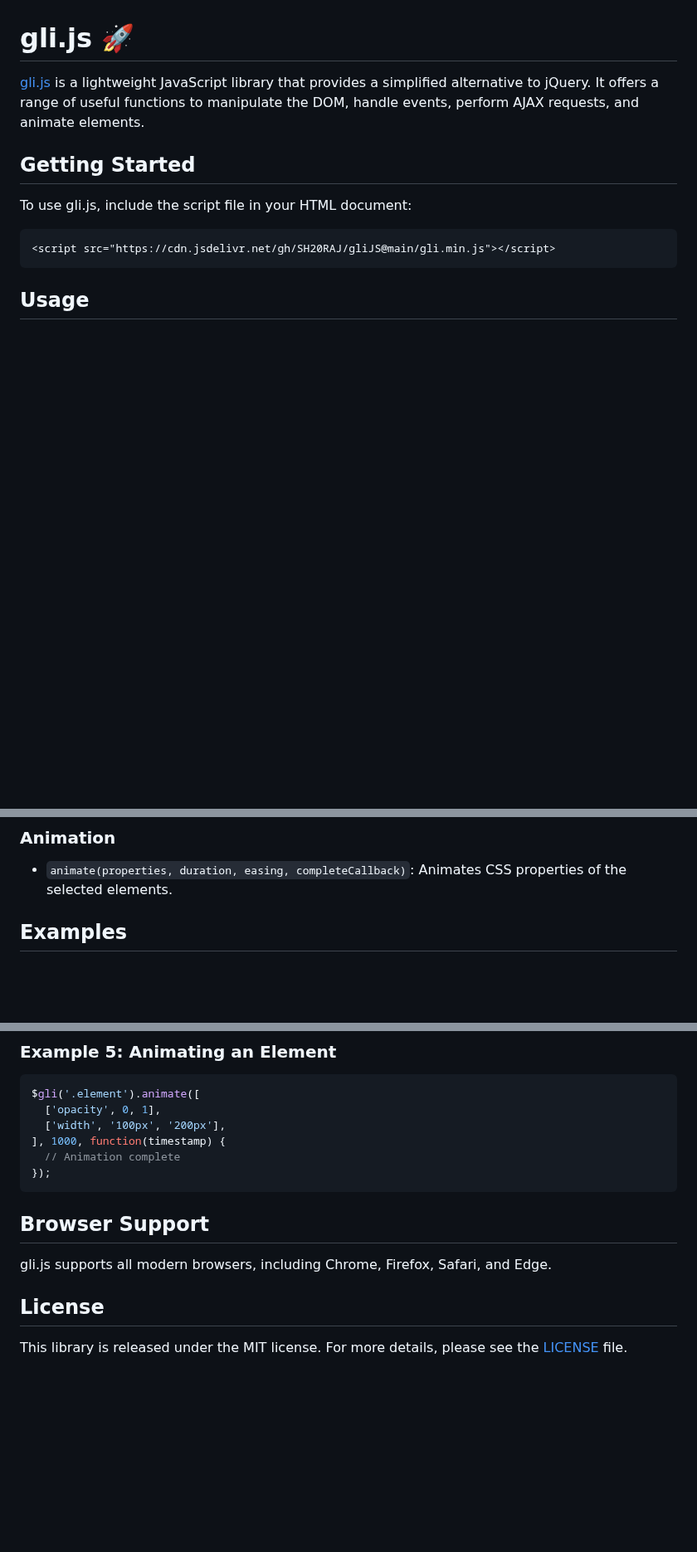
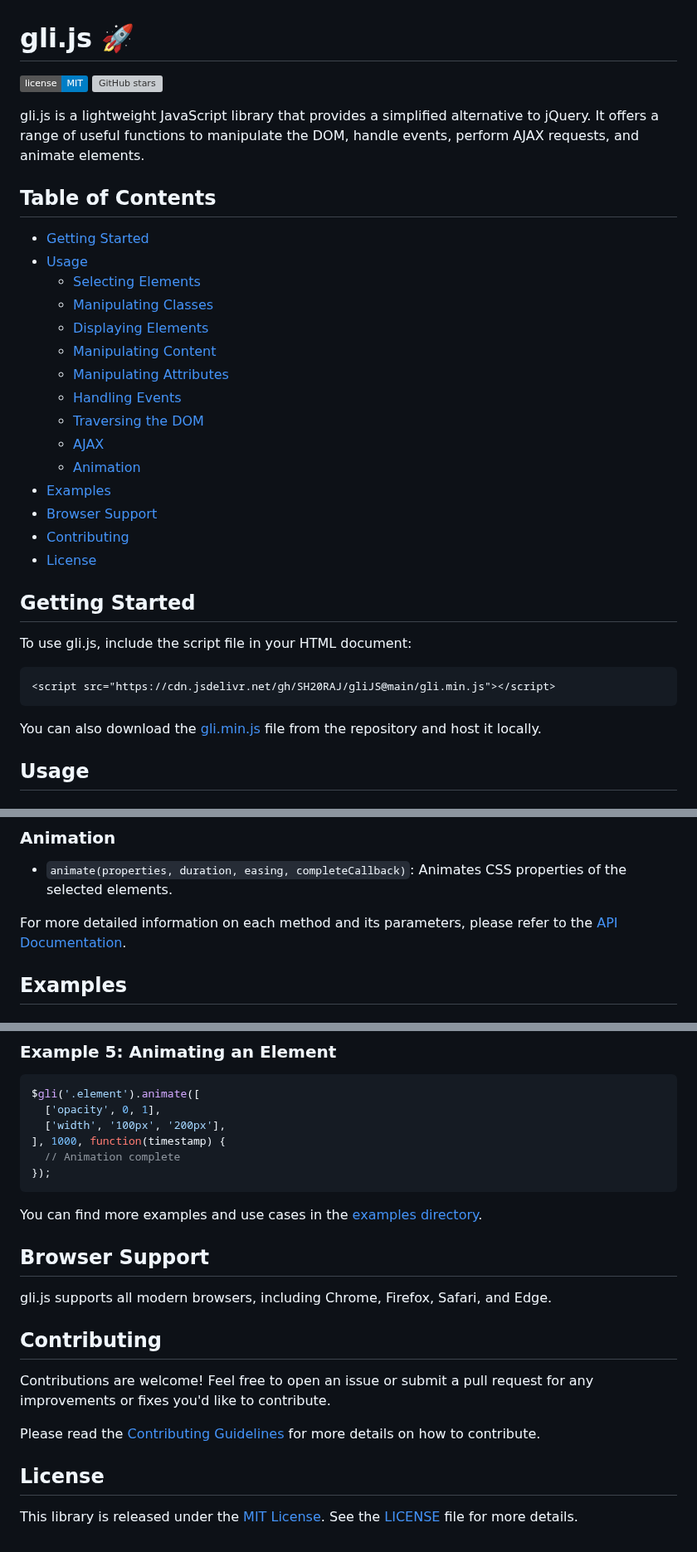
Before and after one commit to SH20RAJ/gliJS, a Markdown page: README.md, 3 parts joined by grey strips. Shown at 83% size. Rendered like a GitHub page; badges without logos; blank space fills up the shorter version; grey boxes are pictures that could not be loaded.

````diff
--- a/README.md
+++ b/README.md
@@ -1,6 +1,27 @@
 # gli.js 🚀
 
-[gli.js](https://github.com/SH20RAJ/gliJS/tree/main) is a lightweight JavaScript library that provides a simplified alternative to jQuery. It offers a range of useful functions to manipulate the DOM, handle events, perform AJAX requests, and animate elements.
+[![License](https://img.shields.io/badge/license-MIT-blue.svg)](https://github.com/SH20RAJ/gliJS/blob/main/LICENSE)
+[![GitHub stars](https://img.shields.io/github/stars/SH20RAJ/gliJS.svg)](https://github.com/SH20RAJ/gliJS/stargazers)
+
+gli.js is a lightweight JavaScript library that provides a simplified alternative to jQuery. It offers a range of useful functions to manipulate the DOM, handle events, perform AJAX requests, and animate elements.
+
+## Table of Contents
+
+- [Getting Started](#getting-started)
+- [Usage](#usage)
+  - [Selecting Elements](#selecting-elements)
+  - [Manipulating Classes](#manipulating-classes)
+  - [Displaying Elements](#displaying-elements)
+  - [Manipulating Content](#manipulating-content)
+  - [Manipulating Attributes](#manipulating-attributes)
+  - [Handling Events](#handling-events)
+  - [Traversing the DOM](#traversing-the-dom)
+  - [AJAX](#ajax)
+  - [Animation](#animation)
+- [Examples](#examples)
+- [Browser Support](#browser-support)
+- [Contributing](#contributing)
+- [License](#license)
 
 ## Getting Started
 
@@ -9,6 +30,8 @@ To use gli.js, include the script file in your HTML document:
 ```html
 <script src="https://cdn.jsdelivr.net/gh/SH20RAJ/gliJS@main/gli.min.js"></script>
 ```
+
+You can also download the [gli.min.js](https://github.com/SH20RAJ/gliJS/blob/main/gli.min.js) file from the repository and host it locally.
 
 ## Usage
 
@@ -60,6 +83,8 @@ var elements = $gli('.selector');
 
 - `animate(properties, duration, easing, completeCallback)`: Animates CSS properties of the selected elements.
 
+For more detailed information on each method and its parameters, please refer to the [API Documentation](API.md).
+
 ## Examples
 
 ### Example 1: Hiding an Element
@@ -103,10 +128,18 @@ $gli('.element').animate([
 });
 ```
 
+You can find more examples and use cases in the [examples directory](https://github.com/SH20RAJ/gliJS/tree/main/examples).
+
 ## Browser Support
 
 gli.js supports all modern browsers, including Chrome, Firefox, Safari, and Edge.
 
+## Contributing
+
+Contributions are welcome! Feel free to open an issue or submit a pull request for any improvements or fixes you'd like to contribute.
+
+Please read the [Contributing Guidelines](CONTRIBUTING.md) for more details on how to contribute.
+
 ## License
 
-This library is released under the MIT license. For more details, please see the [LICENSE](LICENSE) file.
+This library is released under the [MIT License](LICENSE). See the [LICENSE](LICENSE) file for more details.
````
